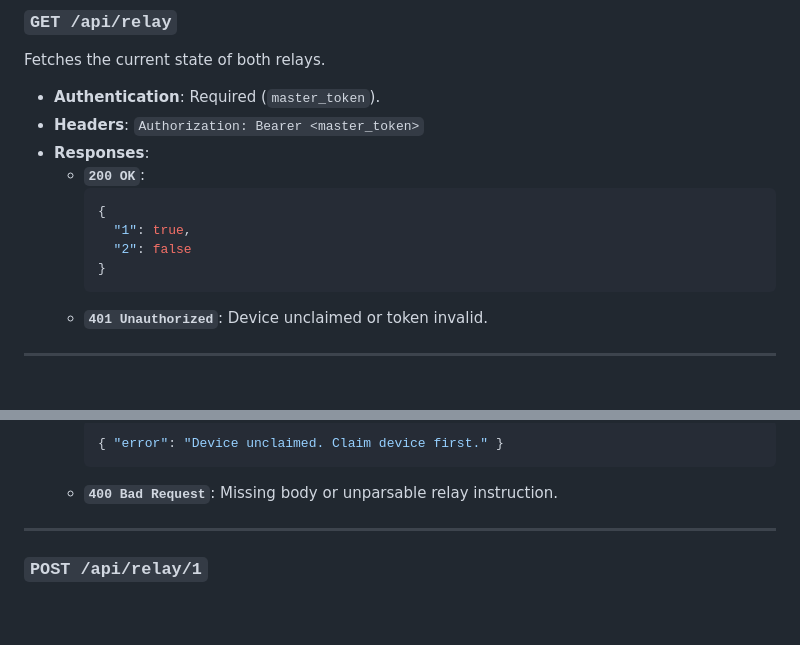
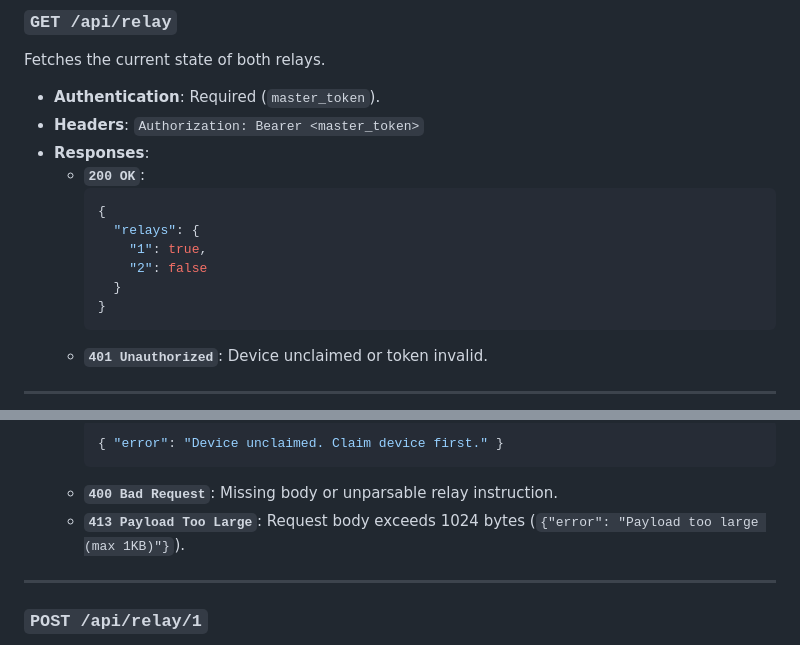
Before and after one commit to Danushka-Madushan/smart-wall-socket, a Markdown page: firmware/esp-8266/README.md, 2 parts joined by grey strips. Rendered like a GitHub page; blank space fills up the shorter version.

````diff
--- a/firmware/esp-8266/README.md
+++ b/firmware/esp-8266/README.md
@@ -430,8 +436,10 @@ Fetches the current state of both relays.
   * **`200 OK`**:
     ```json
     {
-      "1": true,
-      "2": false
+      "relays": {
+        "1": true,
+        "2": false
+      }
     }
     ```
   * **`401 Unauthorized`**: Device unclaimed or token invalid.
@@ -488,6 +496,7 @@ Primary relay switching endpoint. Supports controlling a single switch, both swi
     { "error": "Device unclaimed. Claim device first." }
     ```
   * **`400 Bad Request`**: Missing body or unparsable relay instruction.
+  * **`413 Payload Too Large`**: Request body exceeds 1024 bytes (`{"error": "Payload too large (max 1KB)"}`).
 
 ---
 
````
Also changed, not shown: other parts of firmware/esp-8266/README.md (+11 -3 lines).
